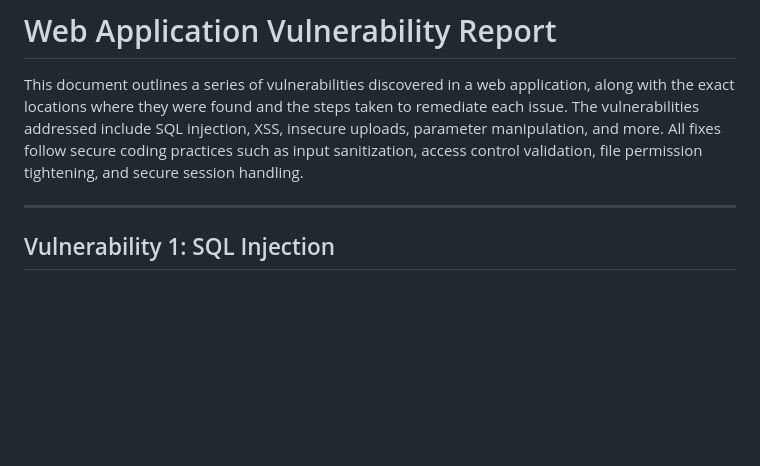
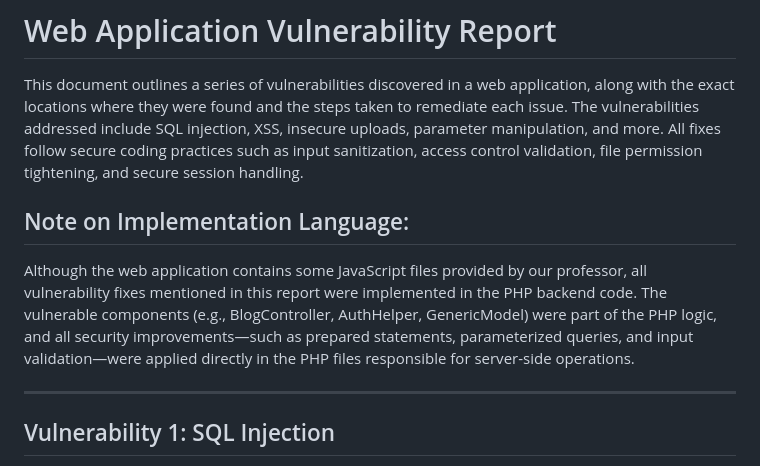
Before and after one commit to semekyr/RobPress, a Markdown page: README.md, the part around the change. Drawn GitHub-style; blank space fills up the shorter version.

```diff
--- a/README.md
+++ b/README.md
@@ -1,6 +1,10 @@
 # Web Application Vulnerability Report
 
 This document outlines a series of vulnerabilities discovered in a web application, along with the exact locations where they were found and the steps taken to remediate each issue. The vulnerabilities addressed include SQL injection, XSS, insecure uploads, parameter manipulation, and more. All fixes follow secure coding practices such as input sanitization, access control validation, file permission tightening, and secure session handling.
+
+## Note on Implementation Language:
+
+Although the web application contains some JavaScript files provided by our professor, all vulnerability fixes mentioned in this report were implemented in the PHP backend code. The vulnerable components (e.g., BlogController, AuthHelper, GenericModel) were part of the PHP logic, and all security improvements—such as prepared statements, parameterized queries, and input validation—were applied directly in the PHP files responsible for server-side operations.
 
 ---
 
```
